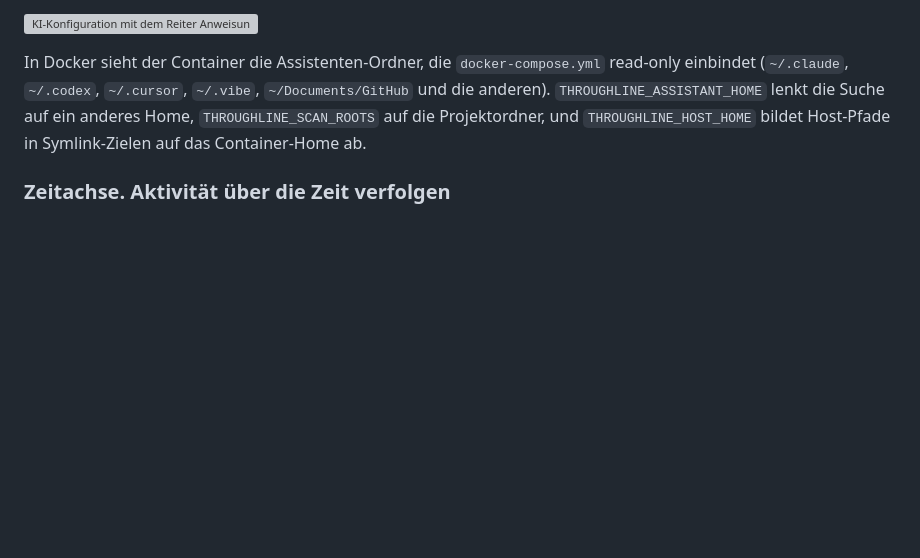
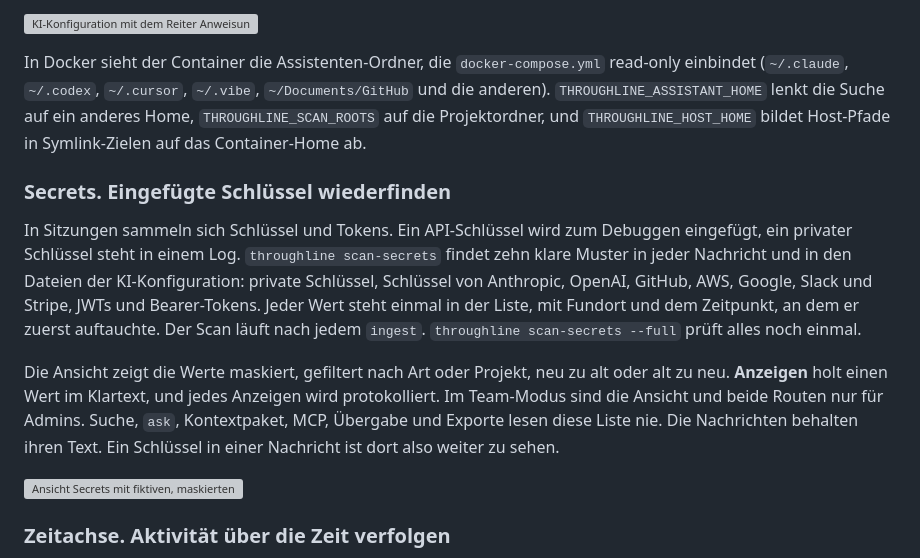
Before and after one commit to mkupermann/throughline, a Markdown page: README.de.md, the part around the change. Drawn GitHub-style; blank space fills up the shorter version; grey boxes are pictures that could not be loaded.

```diff
--- a/README.de.md
+++ b/README.de.md
@@ -222,6 +222,14 @@ Die Ansicht zeigt standardmäßig den importierten Stand mit der Zeit des letzte
 
 In Docker sieht der Container die Assistenten-Ordner, die `docker-compose.yml` read-only einbindet (`~/.claude`, `~/.codex`, `~/.cursor`, `~/.vibe`, `~/Documents/GitHub` und die anderen). `THROUGHLINE_ASSISTANT_HOME` lenkt die Suche auf ein anderes Home, `THROUGHLINE_SCAN_ROOTS` auf die Projektordner, und `THROUGHLINE_HOST_HOME` bildet Host-Pfade in Symlink-Zielen auf das Container-Home ab.
 
+### Secrets. Eingefügte Schlüssel wiederfinden
+
+In Sitzungen sammeln sich Schlüssel und Tokens. Ein API-Schlüssel wird zum Debuggen eingefügt, ein privater Schlüssel steht in einem Log. `throughline scan-secrets` findet zehn klare Muster in jeder Nachricht und in den Dateien der KI-Konfiguration: private Schlüssel, Schlüssel von Anthropic, OpenAI, GitHub, AWS, Google, Slack und Stripe, JWTs und Bearer-Tokens. Jeder Wert steht einmal in der Liste, mit Fundort und dem Zeitpunkt, an dem er zuerst auftauchte. Der Scan läuft nach jedem `ingest`. `throughline scan-secrets --full` prüft alles noch einmal.
+
+Die Ansicht zeigt die Werte maskiert, gefiltert nach Art oder Projekt, neu zu alt oder alt zu neu. **Anzeigen** holt einen Wert im Klartext, und jedes Anzeigen wird protokolliert. Im Team-Modus sind die Ansicht und beide Routen nur für Admins. Suche, `ask`, Kontextpaket, MCP, Übergabe und Exporte lesen diese Liste nie. Die Nachrichten behalten ihren Text. Ein Schlüssel in einer Nachricht ist dort also weiter zu sehen.
+
+![Ansicht Secrets mit fiktiven, maskierten Werten](docs/media/rust/de/secrets.png)
+
 ### Zeitachse. Aktivität über die Zeit verfolgen
 
 Prüfe die Sitzungen pro Tag, filtere nach Assistent, wechsle in den Kalender, navigiere durch Monate oder spring zurück auf heute. Chronologie ist keine Kausalität, und die Ansicht hält diesen Unterschied sichtbar.
```
Also changed, not shown: CHANGELOG.md (+5 -0 lines), README.md (+8 -0 lines), docs/media/rust/secrets.png (added), 6 other files.
